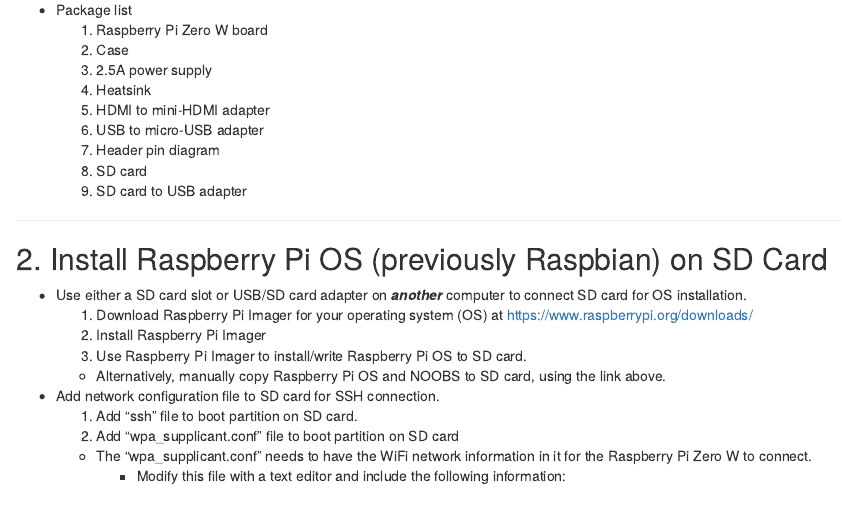
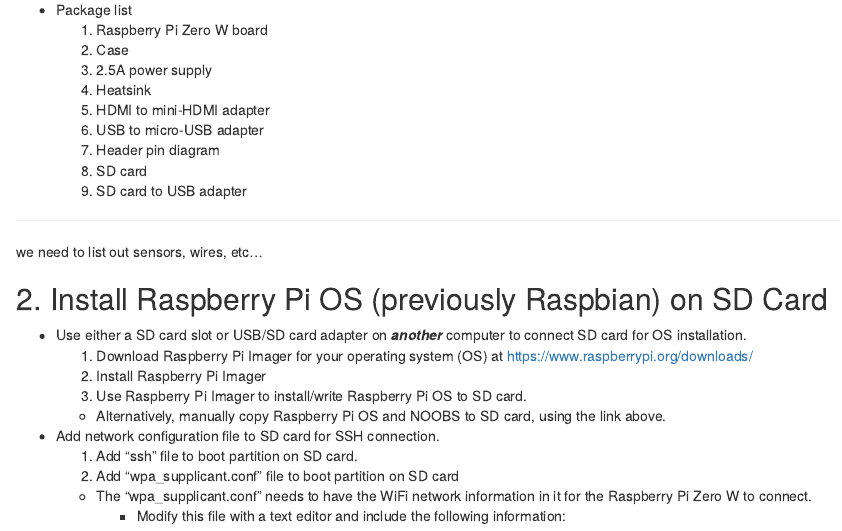
Before and after one commit to marclos/EJnPi, an R Markdown document (AQ workflow notes.Rmd): the page in a window 1100 px wide, from 240 px down. Rendered offline with R 4.5, knitr and Pandoc, with nearby package versions.

Commit message:
updated workflow

```diff
--- a/AQ workflow notes.Rmd
+++ b/AQ workflow notes.Rmd
@@ -24,6 +24,8 @@
     9. SD card to USB adapter
 
 ***
+
+we need to list out sensors, wires, etc...
 
 ## 2. Install Raspberry Pi OS (previously Raspbian) on SD Card
 * Use either a SD card slot or USB/SD card adapter on ***another*** computer to connect SD card for OS installation.
```
Also changed, not shown: AQ-workflow-notes.html (added).
